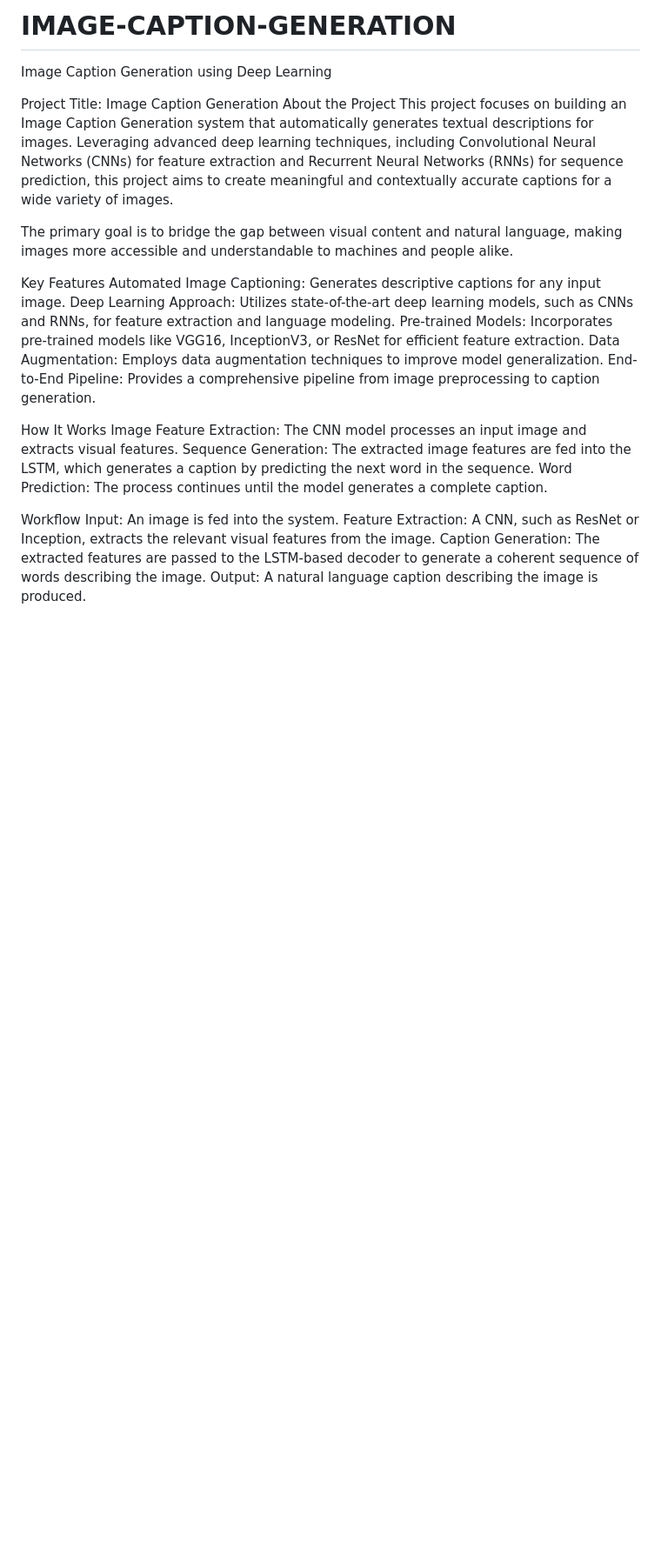
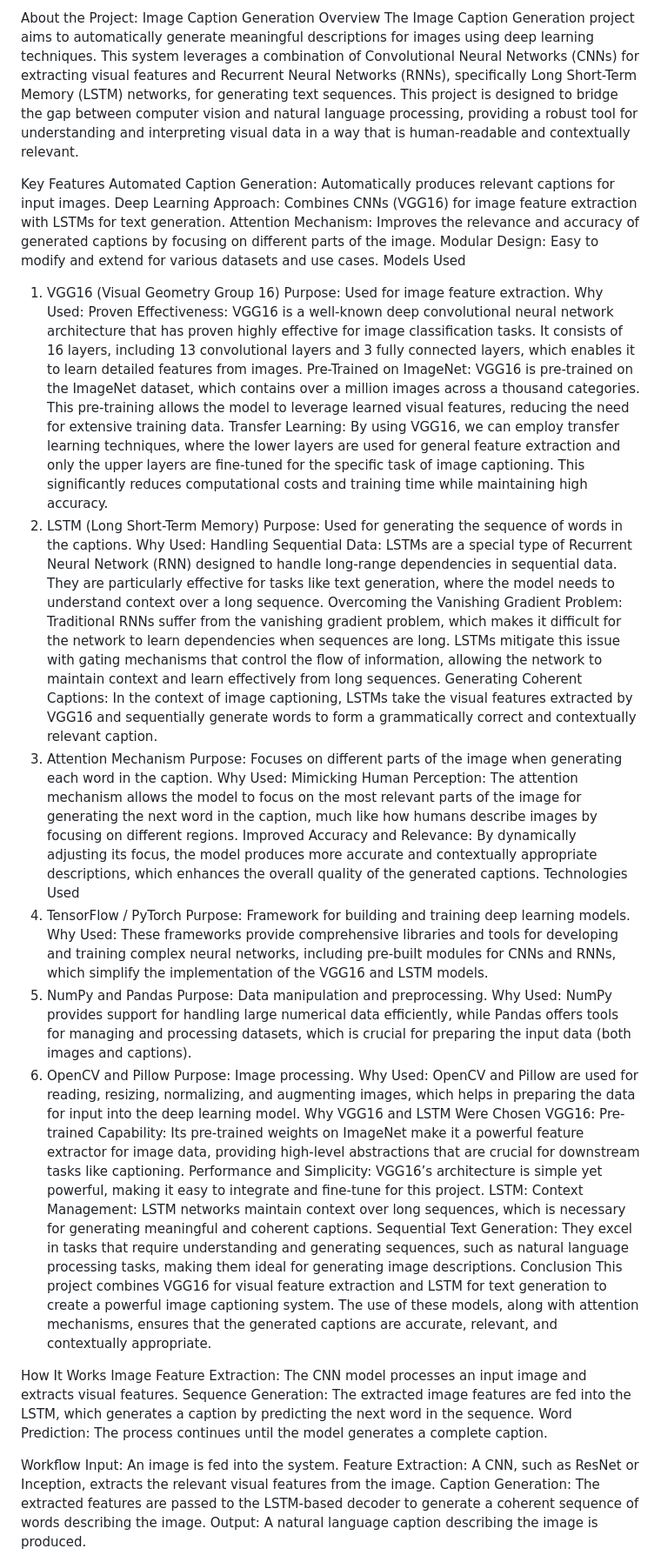
Before and after one commit to BhavanaPerecharla/IMAGE-CAPTION-GENERATION, a Markdown page: README.md, the part around the change. Shown: that part at 87% size. Drawn GitHub-style; blank space fills up the shorter version.

```diff
--- a/README.md
+++ b/README.md
@@ -1,18 +1,54 @@
-# IMAGE-CAPTION-GENERATION
-Image Caption Generation using Deep Learning
-
-Project Title: Image Caption Generation
-About the Project
-This project focuses on building an Image Caption Generation system that automatically generates textual descriptions for images. Leveraging advanced deep learning techniques, including Convolutional Neural Networks (CNNs) for feature extraction and Recurrent Neural Networks (RNNs) for sequence prediction, this project aims to create meaningful and contextually accurate captions for a wide variety of images.
-
-The primary goal is to bridge the gap between visual content and natural language, making images more accessible and understandable to machines and people alike.
+About the Project: Image Caption Generation
+Overview
+The Image Caption Generation project aims to automatically generate meaningful descriptions for images using deep learning techniques. This system leverages a combination of Convolutional Neural Networks (CNNs) for extracting visual features and Recurrent Neural Networks (RNNs), specifically Long Short-Term Memory (LSTM) networks, for generating text sequences. This project is designed to bridge the gap between computer vision and natural language processing, providing a robust tool for understanding and interpreting visual data in a way that is human-readable and contextually relevant.
 
 Key Features
-Automated Image Captioning: Generates descriptive captions for any input image.
-Deep Learning Approach: Utilizes state-of-the-art deep learning models, such as CNNs and RNNs, for feature extraction and language modeling.
-Pre-trained Models: Incorporates pre-trained models like VGG16, InceptionV3, or ResNet for efficient feature extraction.
-Data Augmentation: Employs data augmentation techniques to improve model generalization.
-End-to-End Pipeline: Provides a comprehensive pipeline from image preprocessing to caption generation.
+Automated Caption Generation: Automatically produces relevant captions for input images.
+Deep Learning Approach: Combines CNNs (VGG16) for image feature extraction with LSTMs for text generation.
+Attention Mechanism: Improves the relevance and accuracy of generated captions by focusing on different parts of the image.
+Modular Design: Easy to modify and extend for various datasets and use cases.
+Models Used
+1. VGG16 (Visual Geometry Group 16)
+Purpose: Used for image feature extraction.
+Why Used:
+Proven Effectiveness: VGG16 is a well-known deep convolutional neural network architecture that has proven highly effective for image classification tasks. It consists of 16 layers, including 13 convolutional layers and 3 fully connected layers, which enables it to learn detailed features from images.
+Pre-Trained on ImageNet: VGG16 is pre-trained on the ImageNet dataset, which contains over a million images across a thousand categories. This pre-training allows the model to leverage learned visual features, reducing the need for extensive training data.
+Transfer Learning: By using VGG16, we can employ transfer learning techniques, where the lower layers are used for general feature extraction and only the upper layers are fine-tuned for the specific task of image captioning. This significantly reduces computational costs and training time while maintaining high accuracy.
+2. LSTM (Long Short-Term Memory)
+Purpose: Used for generating the sequence of words in the captions.
+Why Used:
+Handling Sequential Data: LSTMs are a special type of Recurrent Neural Network (RNN) designed to handle long-range dependencies in sequential data. They are particularly effective for tasks like text generation, where the model needs to understand context over a long sequence.
+Overcoming the Vanishing Gradient Problem: Traditional RNNs suffer from the vanishing gradient problem, which makes it difficult for the network to learn dependencies when sequences are long. LSTMs mitigate this issue with gating mechanisms that control the flow of information, allowing the network to maintain context and learn effectively from long sequences.
+Generating Coherent Captions: In the context of image captioning, LSTMs take the visual features extracted by VGG16 and sequentially generate words to form a grammatically correct and contextually relevant caption.
+3. Attention Mechanism
+Purpose: Focuses on different parts of the image when generating each word in the caption.
+Why Used:
+Mimicking Human Perception: The attention mechanism allows the model to focus on the most relevant parts of the image for generating the next word in the caption, much like how humans describe images by focusing on different regions.
+Improved Accuracy and Relevance: By dynamically adjusting its focus, the model produces more accurate and contextually appropriate descriptions, which enhances the overall quality of the generated captions.
+Technologies Used
+1. TensorFlow / PyTorch
+Purpose: Framework for building and training deep learning models.
+Why Used:
+These frameworks provide comprehensive libraries and tools for developing and training complex neural networks, including pre-built modules for CNNs and RNNs, which simplify the implementation of the VGG16 and LSTM models.
+2. NumPy and Pandas
+Purpose: Data manipulation and preprocessing.
+Why Used:
+NumPy provides support for handling large numerical data efficiently, while Pandas offers tools for managing and processing datasets, which is crucial for preparing the input data (both images and captions).
+3. OpenCV and Pillow
+Purpose: Image processing.
+Why Used:
+OpenCV and Pillow are used for reading, resizing, normalizing, and augmenting images, which helps in preparing the data for input into the deep learning model.
+Why VGG16 and LSTM Were Chosen
+VGG16:
+Pre-trained Capability: Its pre-trained weights on ImageNet make it a powerful feature extractor for image data, providing high-level abstractions that are crucial for downstream tasks like captioning.
+Performance and Simplicity: VGG16’s architecture is simple yet powerful, making it easy to integrate and fine-tune for this project.
+LSTM:
+Context Management: LSTM networks maintain context over long sequences, which is necessary for generating meaningful and coherent captions.
+Sequential Text Generation: They excel in tasks that require understanding and generating sequences, such as natural language processing tasks, making them ideal for generating image descriptions.
+Conclusion
+This project combines VGG16 for visual feature extraction and LSTM for text generation to create a powerful image captioning system. The use of these models, along with attention mechanisms, ensures that the generated captions are accurate, relevant, and contextually appropriate.
+
+
 
 How It Works
 Image Feature Extraction: The CNN model processes an input image and extracts visual features.
```
